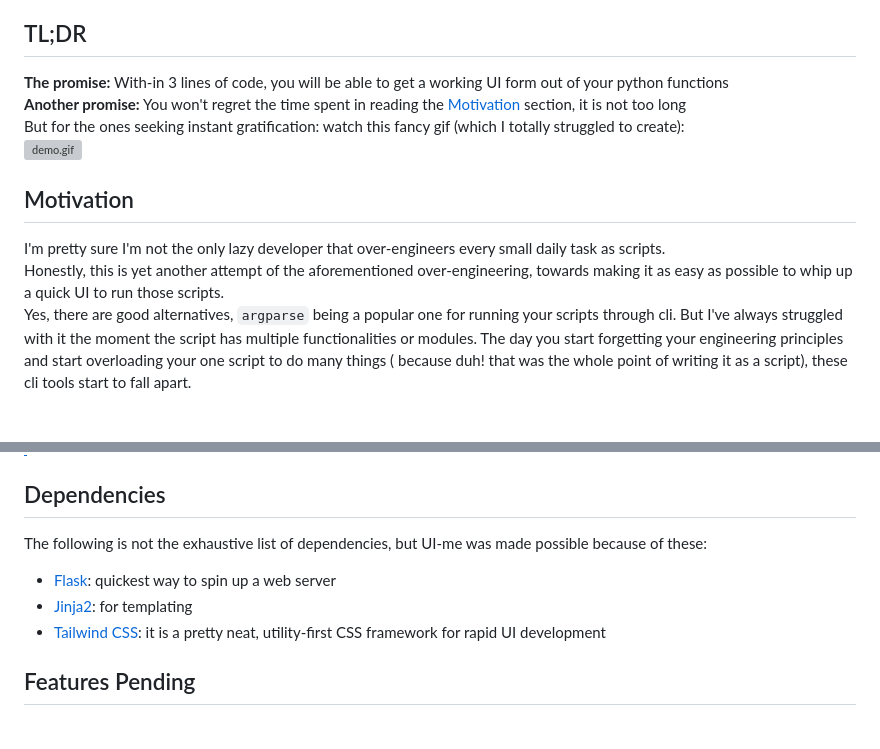
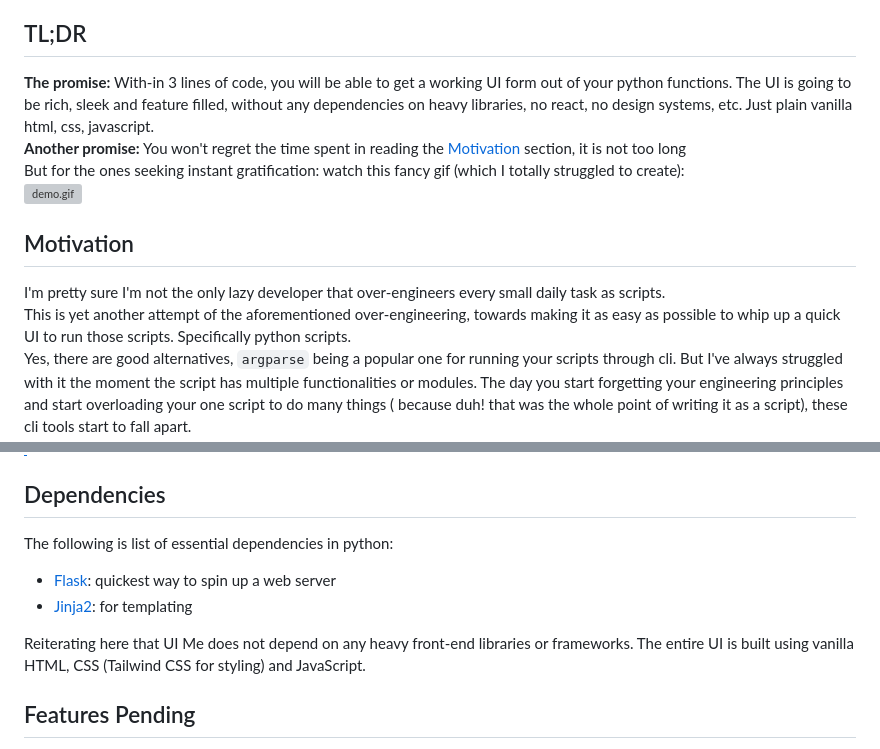
Before and after one commit to livetheoogway/python-uime, a Markdown page: README.md, 2 parts joined by grey strips. Rendered like a GitHub page; blank space fills up the shorter version; grey boxes are pictures that could not be loaded.

Commit message:
Cleanup of readme

```diff
--- a/README.md
+++ b/README.md
@@ -18,7 +18,8 @@ exposure and a built-in Flask server to render the UI.
 
 ## TL;DR
 
-**The promise:** With-in 3 lines of code, you will be able to get a working UI form out of your python functions<br>
+**The promise:** With-in 3 lines of code, you will be able to get a working UI form out of your python functions.
+The UI is going to be rich, sleek and feature filled, without any dependencies on heavy libraries, no react, no design systems, etc. Just plain vanilla html, css, javascript.<br>
 **Another promise:** You won't regret the time spent in reading the [Motivation](#Motivation) section, it is not too
 long<br>
 But for the ones seeking instant gratification: watch this fancy gif (which I totally struggled to create):<br>
@@ -27,8 +28,8 @@ But for the ones seeking instant gratification: watch this fancy gif (which I to
 ## Motivation
 
 I'm pretty sure I'm not the only lazy developer that over-engineers every small daily task as scripts. <br>
-Honestly, this is yet another attempt of the aforementioned over-engineering, towards making it as easy as possible to
-whip up a quick UI to run those scripts.<br>
+This is yet another attempt of the aforementioned over-engineering, towards making it as easy as possible to
+whip up a quick UI to run those scripts. Specifically python scripts.<br>
 Yes, there are good alternatives, `argparse` being a popular one for running your scripts through cli. But I've always
 struggled with it the moment the script has multiple functionalities or modules.
 The day you start forgetting your engineering principles and start overloading your one script to do many things (
@@ -203,11 +204,13 @@ The UI would look something like this
 
 ## Dependencies
 
-The following is not the exhaustive list of dependencies, but UI-me was made possible because of these:
+The following is list of essential dependencies in python:
 
 - [Flask](https://flask.palletsprojects.com/en/3.0.x/): quickest way to spin up a web server
 - [Jinja2](https://jinja.palletsprojects.com/en/2.11.x/templates/): for templating
-- [Tailwind CSS](https://tailwindcss.com/): it is a pretty neat, utility-first CSS framework for rapid UI development
+
+Reiterating here that UI Me does not depend on any heavy front-end libraries or frameworks. The entire UI is built using
+vanilla HTML, CSS (Tailwind CSS for styling) and JavaScript.
 
 ## Features Pending
 
```
